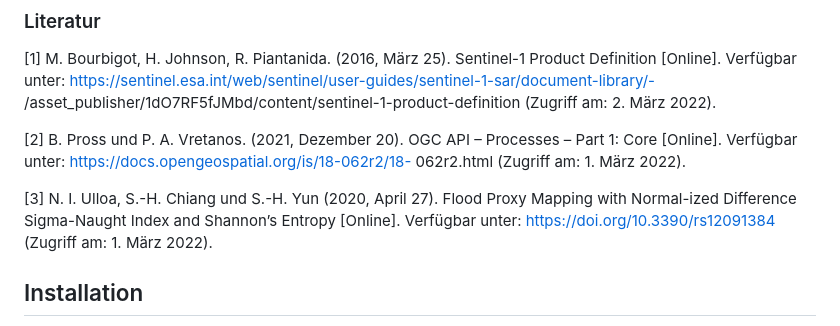
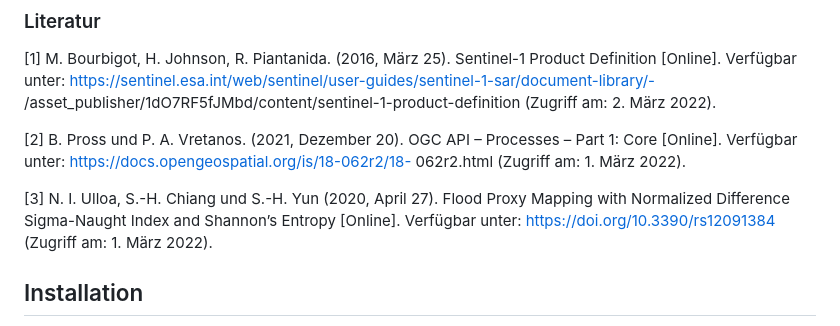
Before and after one commit to xcomagent95/RichDataInterfacesForCopernicusData, a Markdown page: README.md, the part around the change. Rendered like a GitHub page.

```diff
--- a/README.md
+++ b/README.md
@@ -61,7 +61,7 @@ am: 2. März 2022).
 062r2.html (Zugriff am: 1. März 2022).
 
 [3] N. I. Ulloa, S.-H. Chiang und S.-H. Yun (2020, April 27). Flood Proxy Mapping
-with Normal-ized Difference Sigma-Naught Index and Shannon’s Entropy [Online].
+with Normalized Difference Sigma-Naught Index and Shannon’s Entropy [Online].
 Verfügbar unter: https://doi.org/10.3390/rs12091384 (Zugriff am: 1. März
 2022).
 
```
